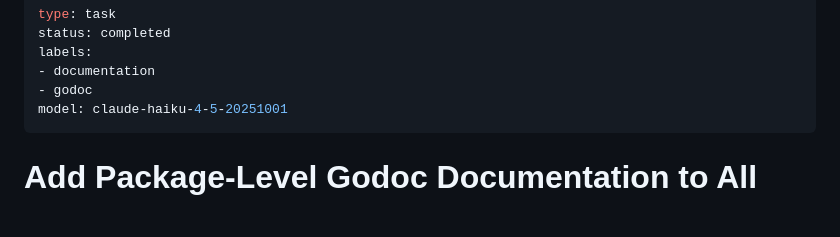
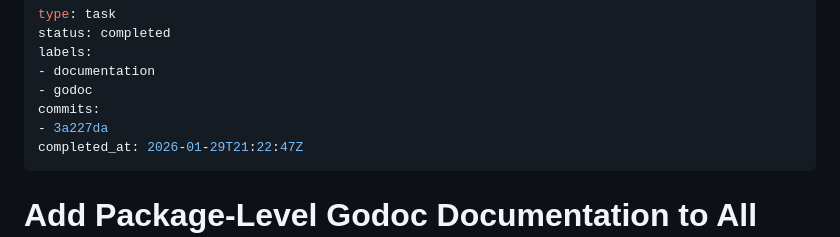
Before and after one commit to ddmoney420/moji, a Markdown page: .chant/specs/2026-01-29-00e-2le.md, the part around one of its changes. Rendered like a GitHub page; blank space fills up the shorter version.

```diff
--- a/.chant/specs/2026-01-29-00e-2le.md
+++ b/.chant/specs/2026-01-29-00e-2le.md
@@ -4,7 +4,9 @@ status: completed
 labels:
 - documentation
 - godoc
-model: claude-haiku-4-5-20251001
+commits:
+- 3a227da
+completed_at: 2026-01-29T21:22:47Z
 ---
 # Add Package-Level Godoc Documentation to All Internal Packages
 
```
Also changed, not shown: other parts of .chant/specs/2026-01-29-00e-2le.md (+68 -0 lines).
